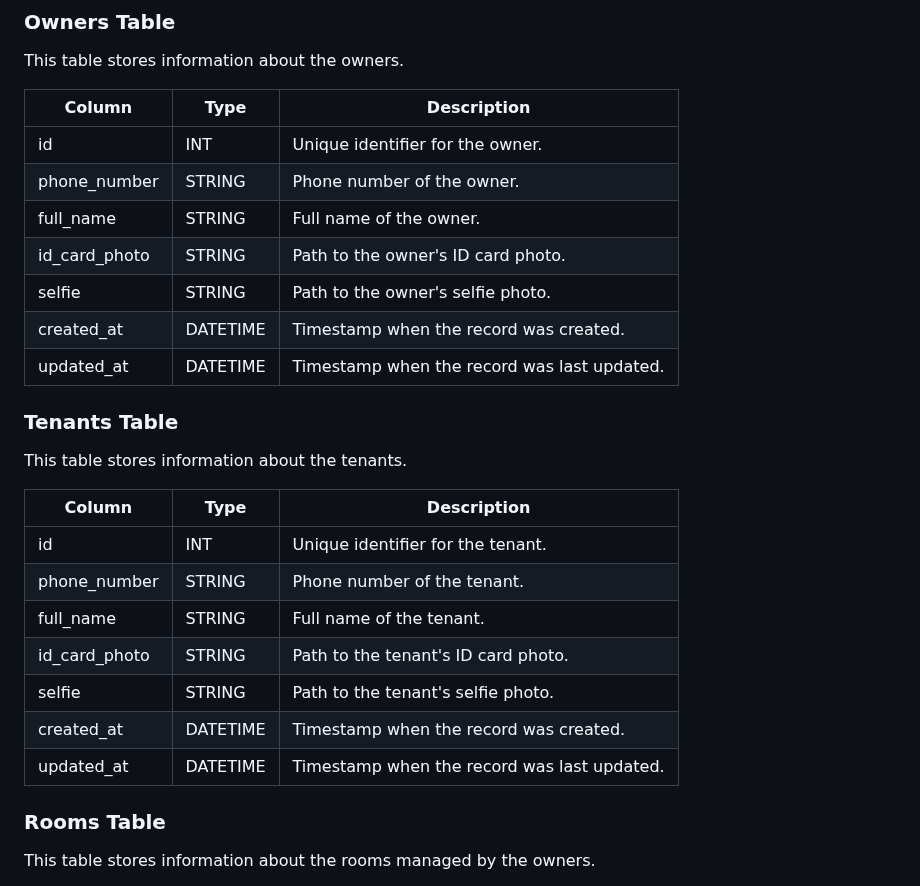
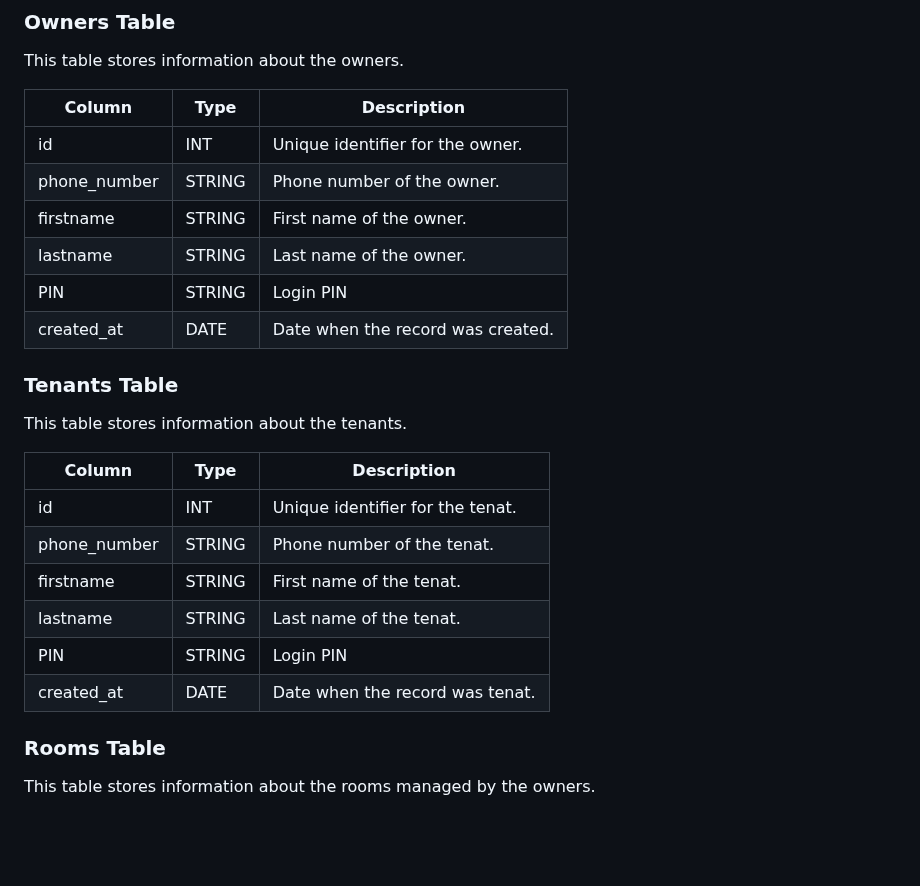
Before and after one commit to brewnok/rentkhojo, a Markdown page: BACKEND_STRUCTURE_DOC.md, the part around one of its changes. Drawn GitHub-style; blank space fills up the shorter version.

```diff
--- a/BACKEND_STRUCTURE_DOC.md
+++ b/BACKEND_STRUCTURE_DOC.md
@@ -53,24 +36,22 @@ This table stores information about the owners.
 |-------------------|---------|-----------------------------------------------|
 | id                | INT     | Unique identifier for the owner.              |
 | phone_number      | STRING  | Phone number of the owner.                    |
-| full_name         | STRING  | Full name of the owner.                       |
-| id_card_photo     | STRING  | Path to the owner's ID card photo.            |
-| selfie            | STRING  | Path to the owner's selfie photo.             |
-| created_at        | DATETIME| Timestamp when the record was created.        |
-| updated_at        | DATETIME| Timestamp when the record was last updated.   |
+| firstname         | STRING  | First name of the owner.                      |
+| lastname          | STRING  | Last name of the owner.                       |
+| PIN               | STRING  | Login PIN                                     |
+| created_at        | DATE    | Date when the record was created.             |
 
 ### Tenants Table
 This table stores information about the tenants.
 
 | Column            | Type    | Description                                   |
 |-------------------|---------|-----------------------------------------------|
-| id                | INT     | Unique identifier for the tenant.             |
-| phone_number      | STRING  | Phone number of the tenant.                   |
-| full_name         | STRING  | Full name of the tenant.                      |
-| id_card_photo     | STRING  | Path to the tenant's ID card photo.           |
-| selfie            | STRING  | Path to the tenant's selfie photo.            |
-| created_at        | DATETIME| Timestamp when the record was created.        |
-| updated_at        | DATETIME| Timestamp when the record was last updated.   |
+| id                | INT     | Unique identifier for the tenat.              |
+| phone_number      | STRING  | Phone number of the tenat.                    |
+| firstname         | STRING  | First name of the tenat.                      |
+| lastname          | STRING  | Last name of the tenat.                       |
+| PIN               | STRING  | Login PIN                                     |
+| created_at        | DATE    | Date when the record was tenat.               |
 
 ### Rooms Table
 This table stores information about the rooms managed by the owners.
```
Also changed, not shown: other parts of BACKEND_STRUCTURE_DOC.md (+4 -21 lines).
